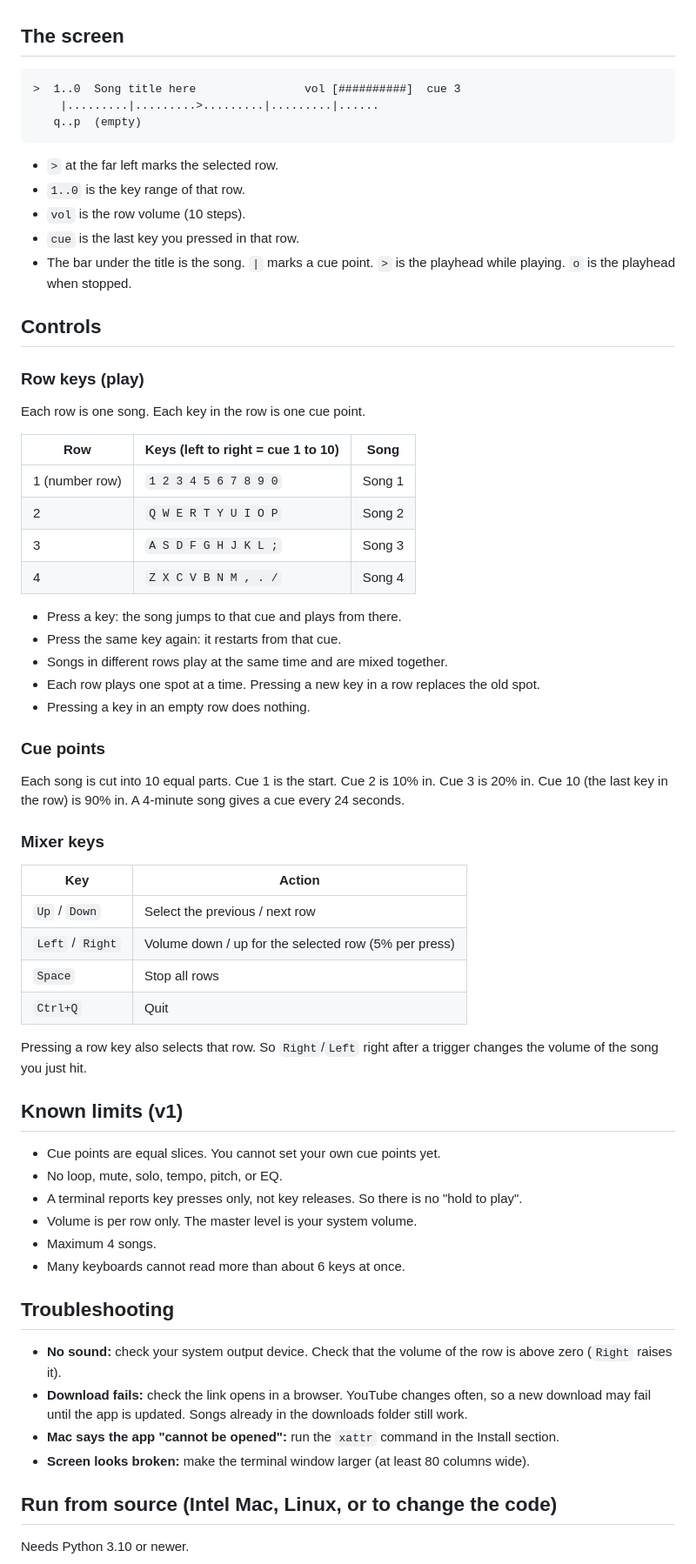
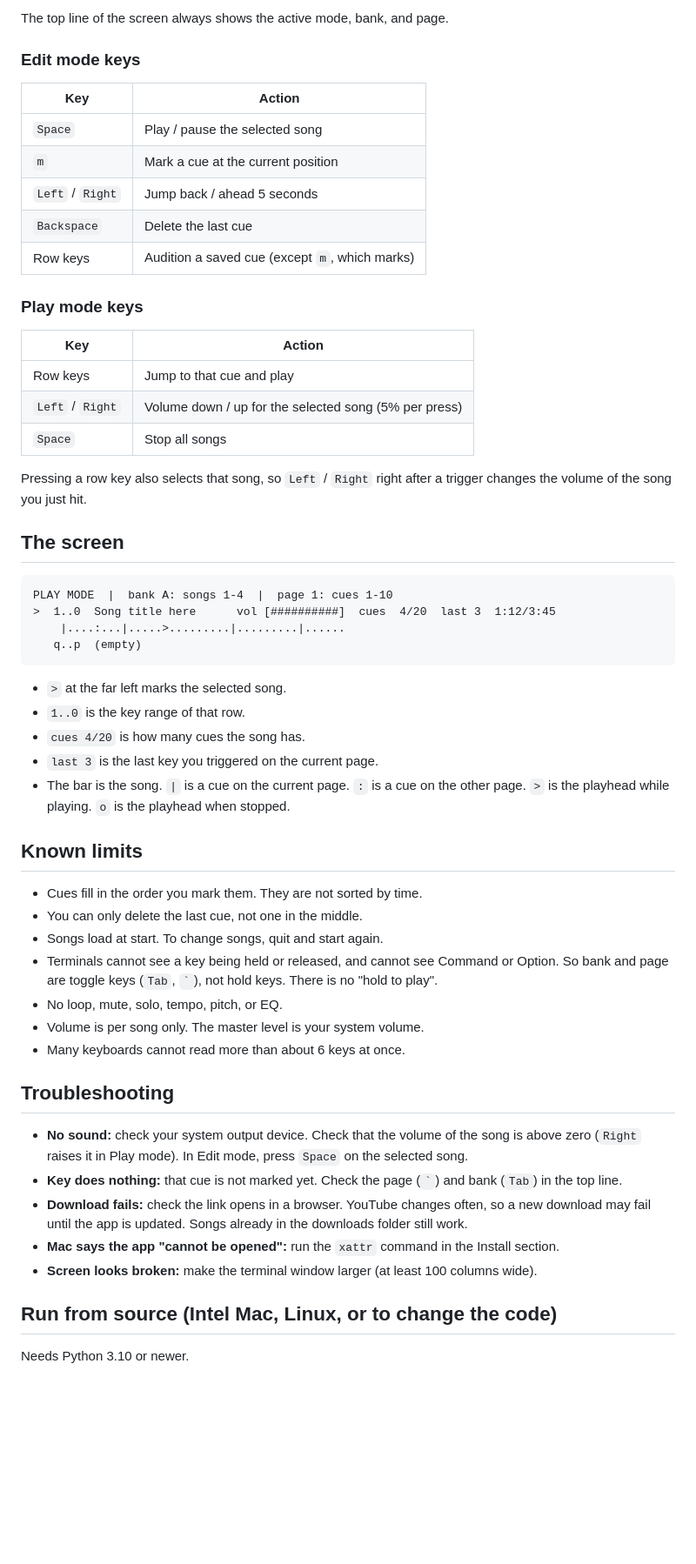
Before and after one commit to osagafuichi/PySamp, a Markdown page: README.md, the part around one of its changes. Shown at 87% size. Rendered like a GitHub page; blank space fills up the shorter version.

Commit message:
Update README for v0.2: cue marking workflow, banks, pages, and controls

````diff
--- a/README.md
+++ b/README.md
@@ -45,67 +102,57 @@ Songs are saved in `~/PySamp/downloads` (on Windows: `C:\Users\<you>\PySamp\down
+The top line of the screen always shows the active mode, bank, and page.
+
+### Edit mode keys
+
+| Key | Action |
+|-----|--------|
+| `Space` | Play / pause the selected song |
+| `m` | Mark a cue at the current position |
+| `Left` / `Right` | Jump back / ahead 5 seconds |
+| `Backspace` | Delete the last cue |
+| Row keys | Audition a saved cue (except `m`, which marks) |
+
+### Play mode keys
+
+| Key | Action |
+|-----|--------|
+| Row keys | Jump to that cue and play |
+| `Left` / `Right` | Volume down / up for the selected song (5% per press) |
+| `Space` | Stop all songs |
+
+Pressing a row key also selects that song, so `Left` / `Right` right after a trigger changes the volume of the song you just hit.
 
 ## The screen
 
 ```
->  1..0  Song title here                vol [##########]  cue 3
-    |.........|.........>.........|.........|......
+PLAY MODE  |  bank A: songs 1-4  |  page 1: cues 1-10
+>  1..0  Song title here      vol [##########]  cues  4/20  last 3  1:12/3:45
+    |....:...|.....>.........|.........|......
    q..p  (empty)
 ```
 
-- `>` at the far left marks the selected row.
+- `>` at the far left marks the selected song.
 - `1..0` is the key range of that row.
-- `vol` is the row volume (10 steps).
-- `cue` is the last key you pressed in that row.
-- The bar under the title is the song. `|` marks a cue point. `>` is the playhead while playing. `o` is the playhead when stopped.
+- `cues 4/20` is how many cues the song has.
+- `last 3` is the last key you triggered on the current page.
+- The bar is the song. `|` is a cue on the current page. `:` is a cue on the other page. `>` is the playhead while playing. `o` is the playhead when stopped.
 
-## Controls
+## Known limits
 
-### Row keys (play)
-
-Each row is one song. Each key in the row is one cue point.
-
-| Row | Keys (left to right = cue 1 to 10) | Song |
-|-----|------------------------------------|------|
-| 1 (number row) | `1 2 3 4 5 6 7 8 9 0` | Song 1 |
-| 2 | `Q W E R T Y U I O P` | Song 2 |
-| 3 | `A S D F G H J K L ;` | Song 3 |
-| 4 | `Z X C V B N M , . /` | Song 4 |
-
-- Press a key: the song jumps to that cue and plays from there.
-- Press the same key again: it restarts from that cue.
-- Songs in different rows play at the same time and are mixed together.
-- Each row plays one spot at a time. Pressing a new key in a row replaces the old spot.
-- Pressing a key in an empty row does nothing.
-
-### Cue points
-
-Each song is cut into 10 equal parts. Cue 1 is the start. Cue 2 is 10% in. Cue 3 is 20% in. Cue 10 (the last key in the row) is 90% in. A 4-minute song gives a cue every 24 seconds.
-
-### Mixer keys
-
-| Key | Action |
-|-----|--------|
-| `Up` / `Down` | Select the previous / next row |
-| `Left` / `Right` | Volume down / up for the selected row (5% per press) |
-| `Space` | Stop all rows |
-| `Ctrl+Q` | Quit |
-
-Pressing a row key also selects that row. So `Right`/`Left` right after a trigger changes the volume of the song you just hit.
-
-## Known limits (v1)
-
-- Cue points are equal slices. You cannot set your own cue points yet.
+- Cues fill in the order you mark them. They are not sorted by time.
+- You can only delete the last cue, not one in the middle.
+- Songs load at start. To change songs, quit and start again.
+- Terminals cannot see a key being held or released, and cannot see Command or Option. So bank and page are toggle keys (`Tab`, `` ` ``), not hold keys. There is no "hold to play".
 - No loop, mute, solo, tempo, pitch, or EQ.
-- A terminal reports key presses only, not key releases. So there is no "hold to play".
-- Volume is per row only. The master level is your system volume.
-- Maximum 4 songs.
+- Volume is per song only. The master level is your system volume.
 - Many keyboards cannot read more than about 6 keys at once.
 
 ## Troubleshooting
 
-- **No sound:** check your system output device. Check that the volume of the row is above zero (`Right` raises it).
+- **No sound:** check your system output device. Check that the volume of the song is above zero (`Right` raises it in Play mode). In Edit mode, press `Space` on the selected song.
+- **Key does nothing:** that cue is not marked yet. Check the page (`` ` ``) and bank (`Tab`) in the top line.
 - **Download fails:** check the link opens in a browser. YouTube changes often, so a new download may fail until the app is updated. Songs already in the downloads folder still work.
 - **Mac says the app "cannot be opened":** run the `xattr` command in the Install section.
-- **Screen looks broken:** make the terminal window larger (at least 80 columns wide).
+- **Screen looks broken:** make the terminal window larger (at least 100 columns wide).
 
 ## Run from source (Intel Mac, Linux, or to change the code)
 
````
Also changed, not shown: other parts of README.md (+79 -20 lines).
